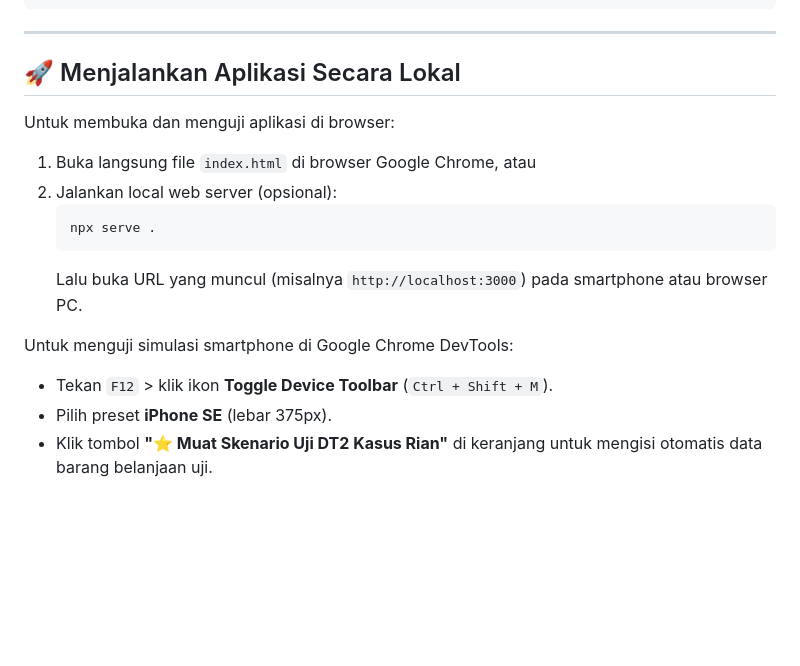
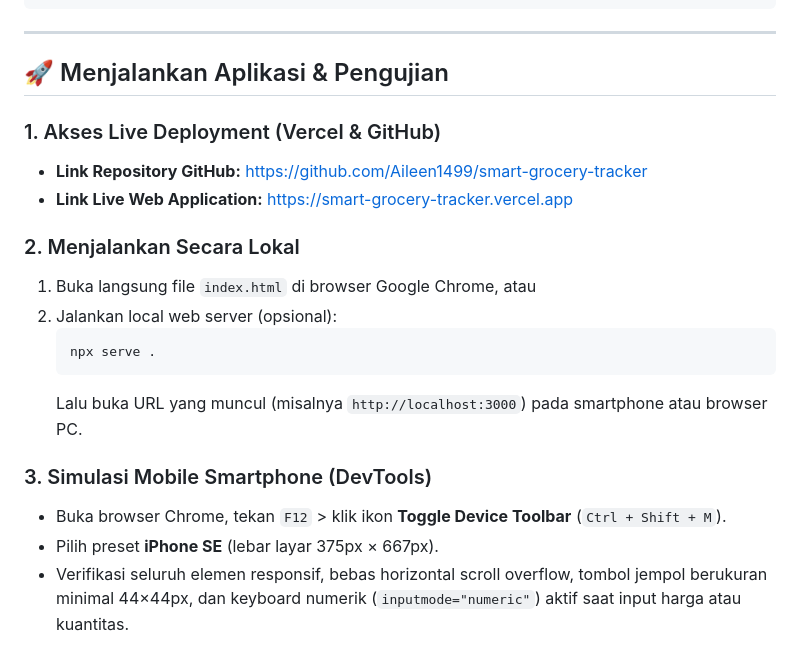
Before and after one commit to Aileen1499/smart-grocery-tracker, a Markdown page: README.md, the part around the change. Drawn GitHub-style; blank space fills up the shorter version.

Commit message:
docs: perbarui panduan deliverable pengujian DT2 dan live URL

````diff
--- a/README.md
+++ b/README.md
@@ -64,9 +64,13 @@ Hasil verifikasi:
 
 ---
 
-## 🚀 Menjalankan Aplikasi Secara Lokal
+## 🚀 Menjalankan Aplikasi & Pengujian
 
-Untuk membuka dan menguji aplikasi di browser:
+### 1. Akses Live Deployment (Vercel & GitHub)
+- **Link Repository GitHub:** [https://github.com/Aileen1499/smart-grocery-tracker](https://github.com/Aileen1499/smart-grocery-tracker)
+- **Link Live Web Application:** [https://smart-grocery-tracker.vercel.app](https://smart-grocery-tracker.vercel.app)
+
+### 2. Menjalankan Secara Lokal
 1. Buka langsung file `index.html` di browser Google Chrome, atau
 2. Jalankan local web server (opsional):
    ```powershell
@@ -74,7 +78,7 @@ Untuk membuka dan menguji aplikasi di browser:
    ```
    Lalu buka URL yang muncul (misalnya `http://localhost:3000`) pada smartphone atau browser PC.
 
-Untuk menguji simulasi smartphone di Google Chrome DevTools:
-- Tekan `F12` > klik ikon **Toggle Device Toolbar** (`Ctrl + Shift + M`).
-- Pilih preset **iPhone SE** (lebar 375px).
-- Klik tombol **"⭐ Muat Skenario Uji DT2 Kasus Rian"** di keranjang untuk mengisi otomatis data barang belanjaan uji.
+### 3. Simulasi Mobile Smartphone (DevTools)
+- Buka browser Chrome, tekan `F12` > klik ikon **Toggle Device Toolbar** (`Ctrl + Shift + M`).
+- Pilih preset **iPhone SE** (lebar layar 375px × 667px).
+- Verifikasi seluruh elemen responsif, bebas horizontal scroll overflow, tombol jempol berukuran minimal 44×44px, dan keyboard numerik (`inputmode="numeric"`) aktif saat input harga atau kuantitas.
````
